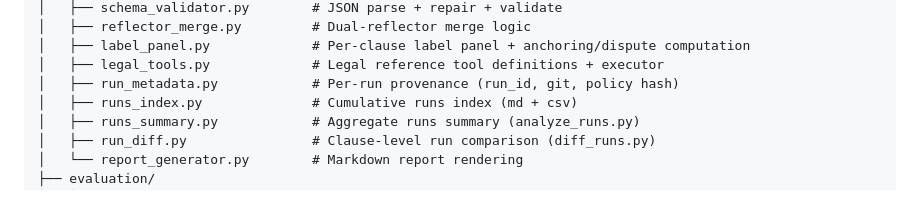
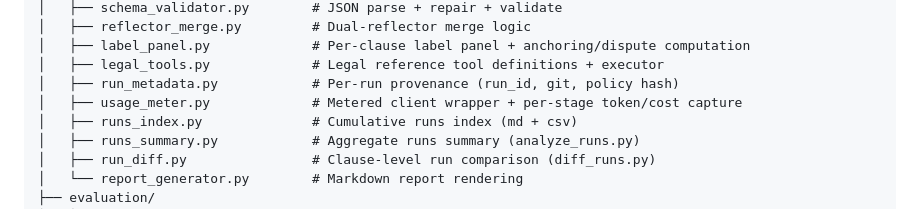
Before and after one commit to maederhkh/prompt2GDPR-v2, a Markdown page: README.md, the part around the change. Drawn GitHub-style.

Commit message:
docs: add usage_meter.py to the project structure tree
Co-Authored-By: Claude Opus 4.8 (1M context) <noreply@anthropic.com>

```diff
--- a/README.md
+++ b/README.md
@@ -241,6 +241,7 @@ prompt2gdpr_v2/
 │   ├── label_panel.py             # Per-clause label panel + anchoring/dispute computation
 │   ├── legal_tools.py             # Legal reference tool definitions + executor
 │   ├── run_metadata.py            # Per-run provenance (run_id, git, policy hash)
+│   ├── usage_meter.py             # Metered client wrapper + per-stage token/cost capture
 │   ├── runs_index.py              # Cumulative runs index (md + csv)
 │   ├── runs_summary.py            # Aggregate runs summary (analyze_runs.py)
 │   ├── run_diff.py                # Clause-level run comparison (diff_runs.py)
```
